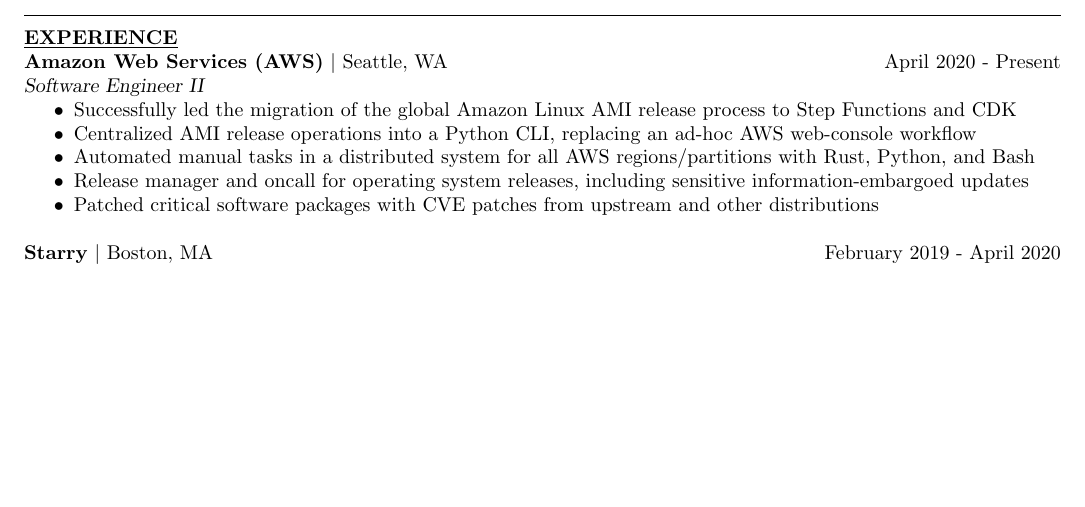
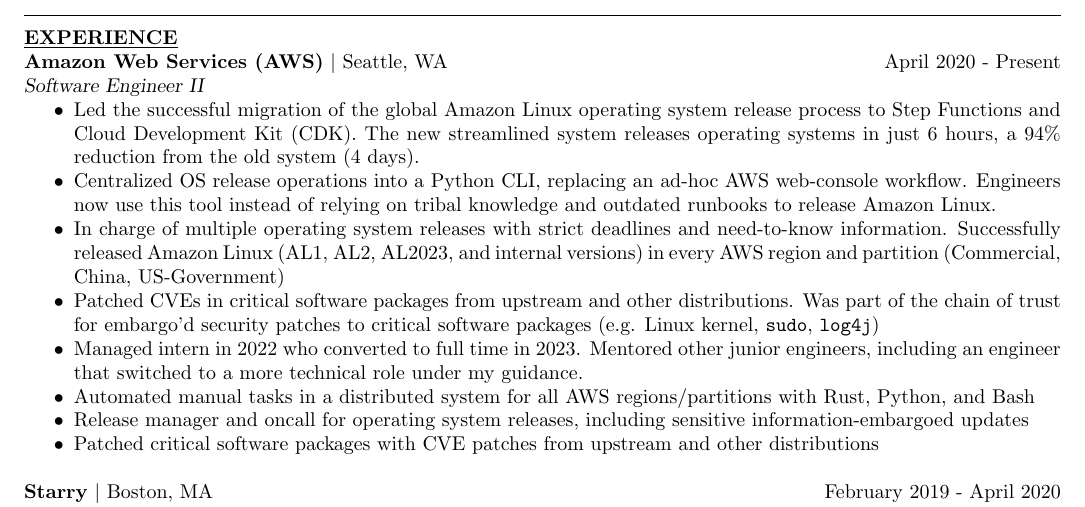
Before and after one commit to Timidger/resume, a LaTeX CV (resume.tex): part of the page before the commit and part of page 1 of 2 after it, cut so that both start at the same text, the shorter picture padded with empty space. Compiled offline with pdfLaTeX.

Commit message:
Reword and add much more amazon exp

```diff
--- a/resume.tex
+++ b/resume.tex
@@ -29,10 +29,25 @@
 \textbf{Amazon Web Services (AWS)} $|$ Seattle, WA\hfill April 2020 - Present\\
 {\sl Software Engineer II}
 \begin{itemize} \itemsep -2pt
-	\item Successfully led the migration of the global Amazon Linux AMI
-		release process to Step Functions and CDK
-	\item Centralized AMI release operations into a
-		Python CLI, replacing an ad-hoc AWS web-console workflow
+	\item Led the successful migration of the global Amazon Linux
+		operating system release process to Step Functions and Cloud Development Kit
+		(CDK). The new streamlined system releases operating systems in
+		just 6 hours, a 94\% reduction from the old system (4 days).
+	\item Centralized OS release operations into a
+		Python CLI, replacing an ad-hoc AWS web-console workflow.
+		Engineers now use this tool instead of relying on tribal knowledge
+		and outdated runbooks to release Amazon Linux.
+	\item In charge of multiple operating system releases with strict
+		deadlines and need-to-know information. Successfully released
+		Amazon Linux (AL1, AL2, AL2023, and internal
+		versions) in every AWS region and partition (Commercial, China, US-Government)
+	\item Patched CVEs in critical software packages from upstream and other
+		distributions. Was part of the chain of trust for embargo'd
+		security patches to critical software packages (e.g.
+		Linux kernel, \texttt{sudo}, \texttt{log4j})
+	\item Managed intern in 2022 who converted to full time in 2023.
+		Mentored other junior engineers, including an engineer that
+		switched to a more technical role under my guidance.
 	\item Automated manual tasks in a distributed
 		system for all AWS regions/partitions with
 		Rust, Python, and Bash
```
